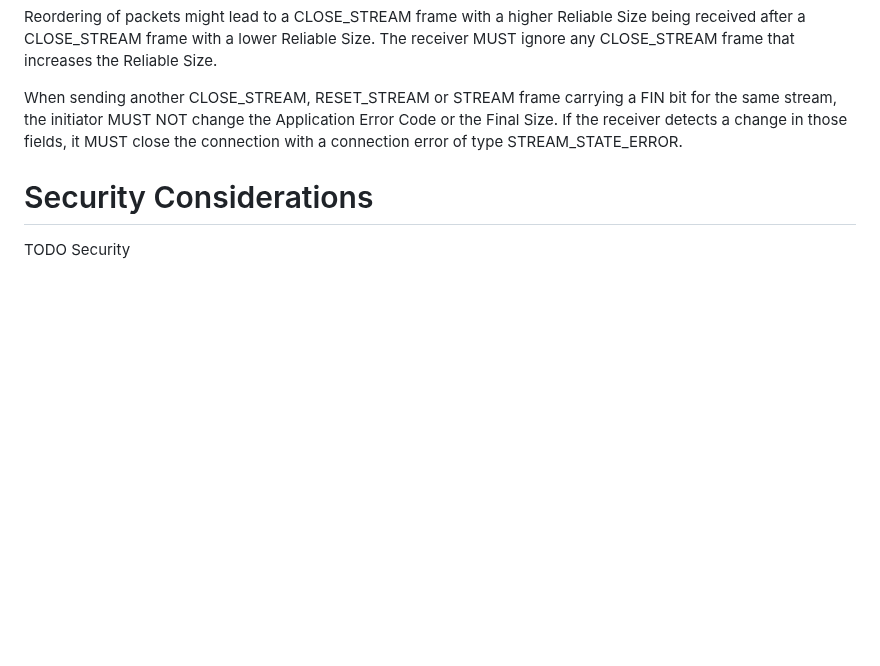
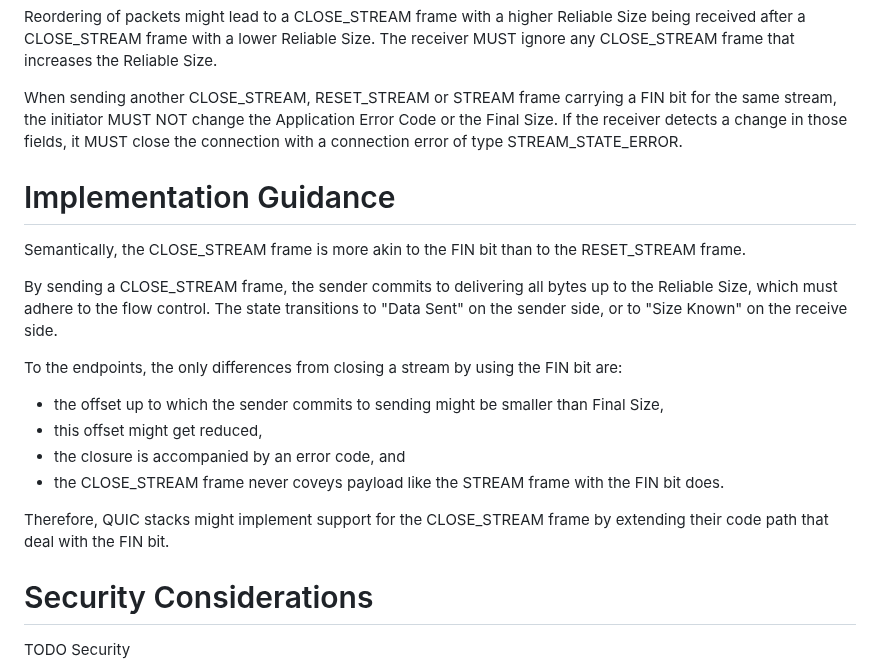
Before and after one commit to quicwg/reliable-stream-reset, a Markdown page: draft-ietf-quic-reliable-stream-reset.md, the part around the change. Rendered like a GitHub page; blank space fills up the shorter version.

Commit message:
implementation guidance

```diff
--- a/draft-ietf-quic-reliable-stream-reset.md
+++ b/draft-ietf-quic-reliable-stream-reset.md
@@ -171,6 +171,28 @@ bit for the same stream, the initiator MUST NOT change the Application Error
 Code or the Final Size. If the receiver detects a change in those fields, it
 MUST close the connection with a connection error of type STREAM_STATE_ERROR.
 
+# Implementation Guidance
+
+Semantically, the CLOSE_STREAM frame is more akin to the FIN bit than to the
+RESET_STREAM frame.
+
+By sending a CLOSE_STREAM frame, the sender commits to delivering all bytes up
+to the Reliable Size, which must adhere to the flow control. The state
+transitions to "Data Sent" on the sender side, or to "Size Known" on the
+receive side.
+
+To the endpoints, the only differences from closing a stream by using the FIN
+bit are:
+- the offset up to which the sender commits to sending might be smaller than
+  Final Size,
+- this offset might get reduced,
+- the closure is accompanied by an error code, and
+- the CLOSE_STREAM frame never coveys payload like the STREAM frame with the
+  FIN bit does.
+
+Therefore, QUIC stacks might implement support for the CLOSE_STREAM frame by
+extending their code path that deal with the FIN bit.
+
 # Security Considerations
 
 TODO Security
```
